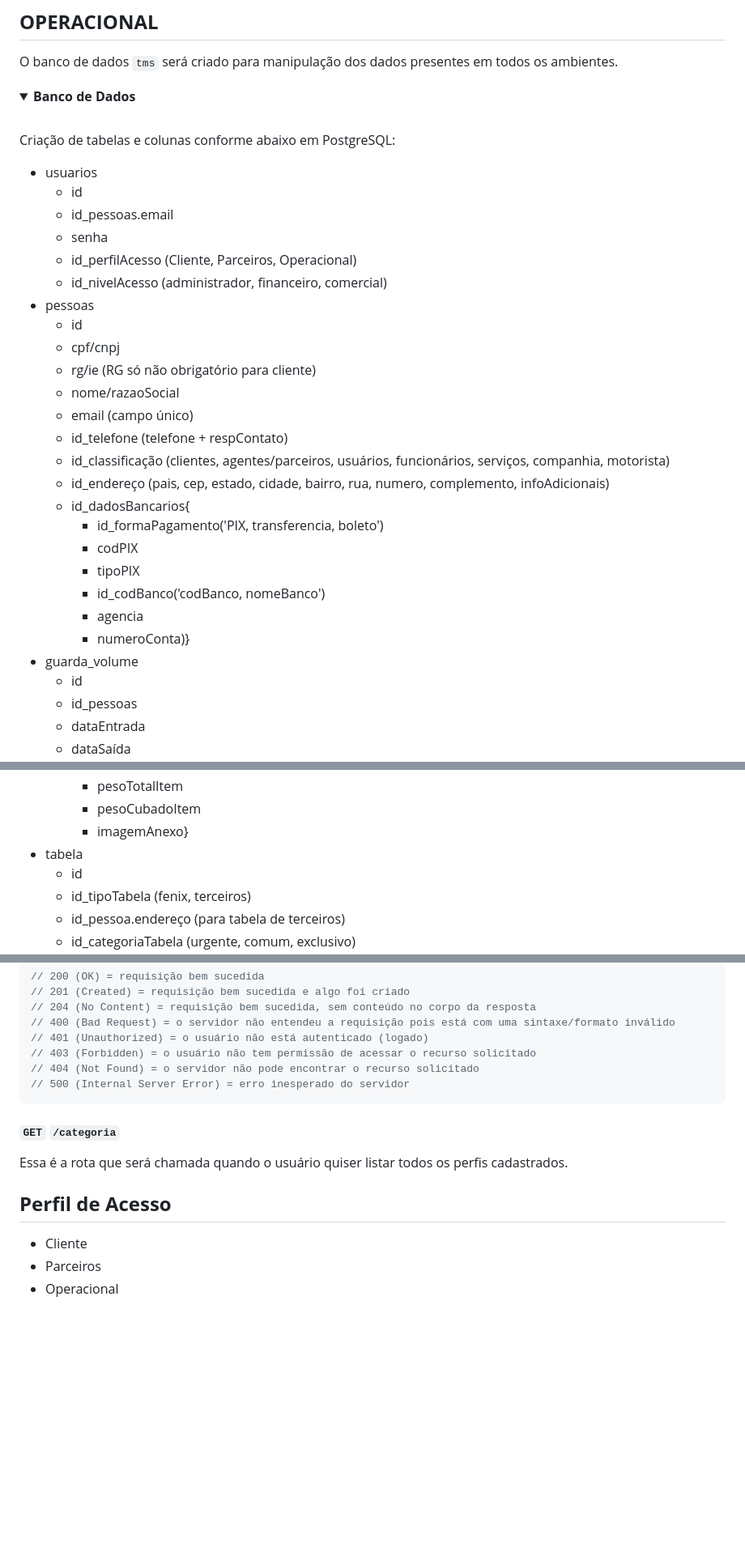
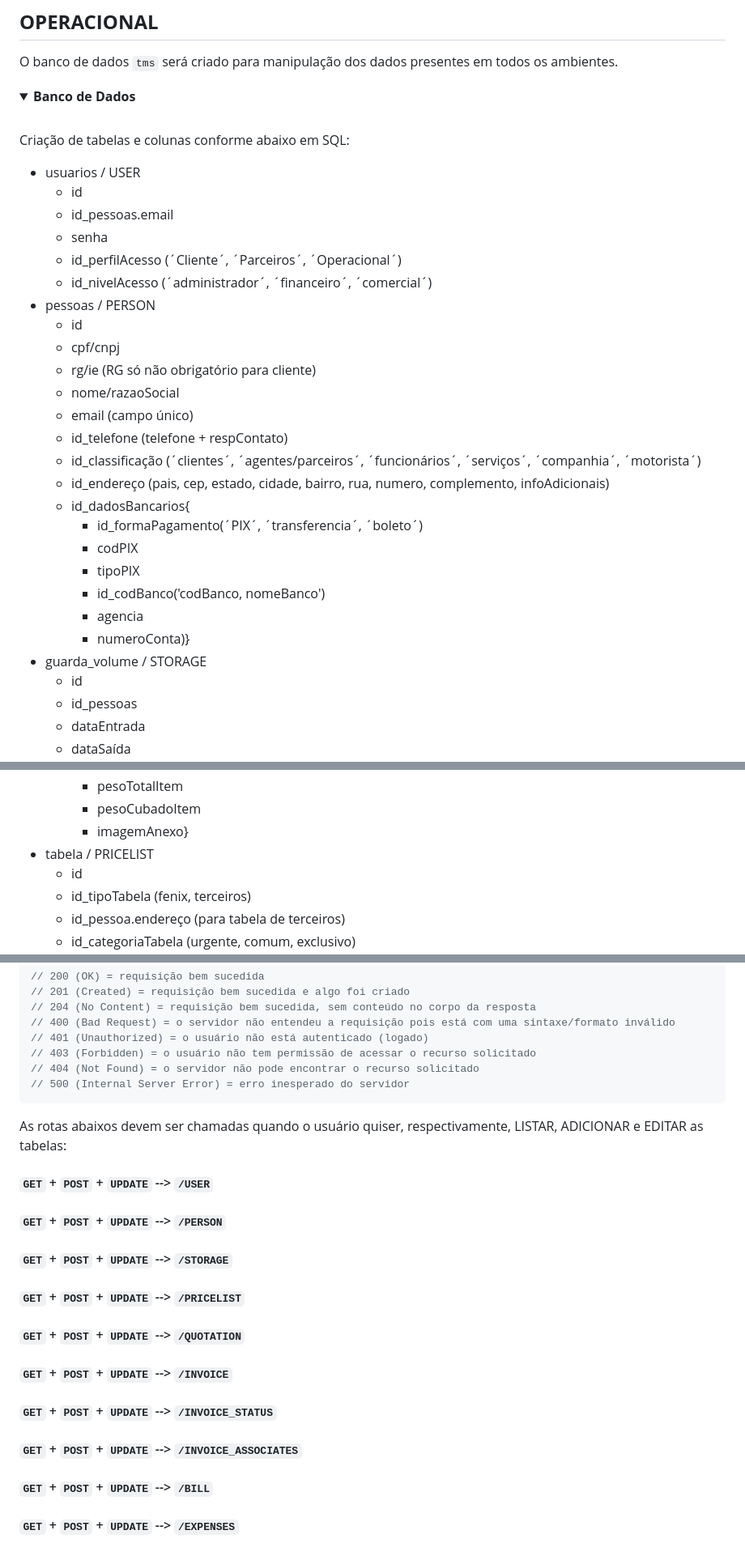
Before and after one commit to JLeiite/fenixcargo, a Markdown page: README.md, 3 parts joined by grey strips. Shown: that part at 81% size. GitHub-like rendering; folded sections open; blank space fills up the shorter version.

Commit message:
Inclusão de rotas
Ajuste de nomes de tabelas, ajuste no UML e adição de rotas.

````diff
--- a/README.md
+++ b/README.md
@@ -50,31 +50,31 @@ O banco de dados `tms` será criado para manipulação dos dados presentes em to
 <summary><b>Banco de Dados</b></summary>
 <br>
 
-Criação de tabelas e colunas conforme abaixo em PostgreSQL:
+Criação de tabelas e colunas conforme abaixo em SQL:
 
-- usuarios
+- usuarios / USER
   - id
   - id_pessoas.email
   - senha
-  - id_perfilAcesso (Cliente, Parceiros, Operacional)
-  - id_nivelAcesso (administrador, financeiro, comercial)
-- pessoas
+  - id_perfilAcesso (´Cliente´, ´Parceiros´, ´Operacional´)
+  - id_nivelAcesso (´administrador´, ´financeiro´, ´comercial´)
+- pessoas / PERSON
   - id
   - cpf/cnpj
   - rg/ie (RG só não obrigatório para cliente)
   - nome/razaoSocial
   - email (campo único)
   - id_telefone (telefone + respContato)
-  - id_classificação (clientes, agentes/parceiros, usuários, funcionários, serviços, companhia, motorista)
+  - id_classificação (´clientes´, ´agentes/parceiros´, ´funcionários´, ´serviços´, ´companhia´, ´motorista´)
   - id_endereço (pais, cep, estado, cidade, bairro, rua, numero, complemento, infoAdicionais)
   - id_dadosBancarios{
-      - id_formaPagamento('PIX, transferencia, boleto')
+      - id_formaPagamento(´PIX´, ´transferencia´, ´boleto´)
       - codPIX
       - tipoPIX
       - id_codBanco('codBanco, nomeBanco')
       - agencia
       - numeroConta)}
-- guarda_volume
+- guarda_volume / STORAGE
   - id
   - id_pessoas
   - dataEntrada
@@ -96,7 +96,7 @@ Criação de tabelas e colunas conforme abaixo em PostgreSQL:
     - pesoTotalItem
     - pesoCubadoItem
     - imagemAnexo}
-- tabela
+- tabela / PRICELIST
   - id
   - id_tipoTabela (fenix, terceiros)
   - id_pessoa.endereço (para tabela de terceiros)
@@ -256,15 +256,17 @@ Abaixo, listamos os possíveis **_status codes_** esperados como resposta da API
 // 404 (Not Found) = o servidor não pode encontrar o recurso solicitado
 // 500 (Internal Server Error) = erro inesperado do servidor
 ```
+As rotas abaixos devem ser chamadas quando o usuário quiser, respectivamente, LISTAR, ADICIONAR e EDITAR as tabelas:
 
-#### `GET` `/categoria`
-
-Essa é a rota que será chamada quando o usuário quiser listar todos os perfis cadastrados.
-
-## **Perfil de Acesso**
-
-- Cliente
-- Parceiros
-- Operacional
+#### `GET` + `POST` + `UPDATE` --> `/USER`
+#### `GET` + `POST` + `UPDATE` --> `/PERSON`
+#### `GET` + `POST` + `UPDATE` --> `/STORAGE`
+#### `GET` + `POST` + `UPDATE` --> `/PRICELIST`
+#### `GET` + `POST` + `UPDATE` --> `/QUOTATION`
+#### `GET` + `POST` + `UPDATE` --> `/INVOICE`
+#### `GET` + `POST` + `UPDATE` --> `/INVOICE_STATUS`
+#### `GET` + `POST` + `UPDATE` --> `/INVOICE_ASSOCIATES`
+#### `GET` + `POST` + `UPDATE` --> `/BILL`
+#### `GET` + `POST` + `UPDATE` --> `/EXPENSES`
 
 </details>
````
Also changed, not shown: other parts of README.md (+6 -6 lines).
